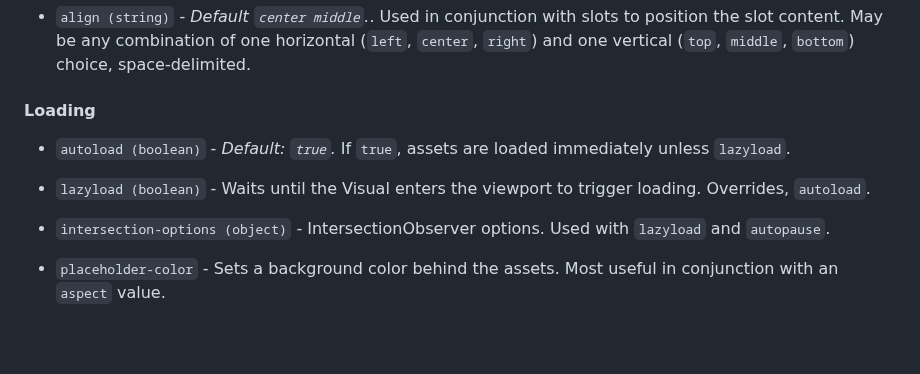
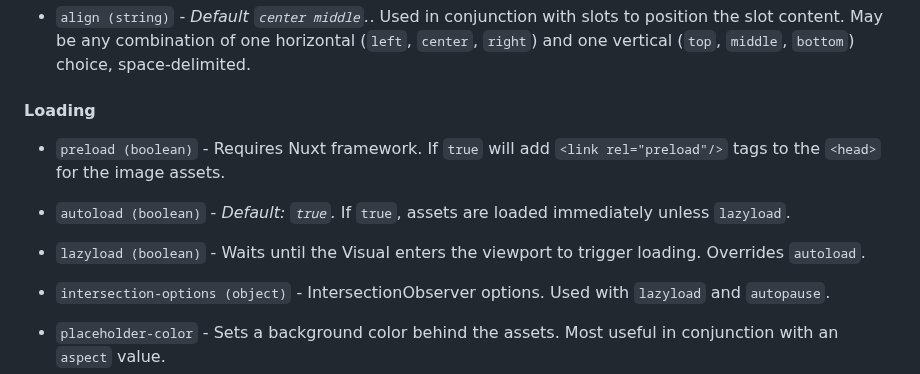
Before and after one commit to BKWLD/vue-visual, a Markdown page: README.md, the part around the change. Drawn GitHub-style; blank space fills up the shorter version.

Commit message:
Add documentation of `preload`

```diff
--- a/README.md
+++ b/README.md
@@ -66,9 +66,11 @@ A list of the [component properties](http://vuejs.org/v2/guide/components.html#P
 
 #### Loading
 
+- `preload (boolean)` - Requires Nuxt framework.  If `true` will add `<link rel="preload"/>` tags to the `<head>` for the image assets.
+
 - `autoload (boolean)` - *Default: `true`.*  If `true`, assets are loaded immediately unless `lazyload`.
 
-- `lazyload (boolean)` - Waits until the Visual enters the viewport to trigger loading.  Overrides, `autoload`.
+- `lazyload (boolean)` - Waits until the Visual enters the viewport to trigger loading.  Overrides `autoload`.
 
 - `intersection-options (object)` - IntersectionObserver options. Used with `lazyload` and `autopause`.
 
```
